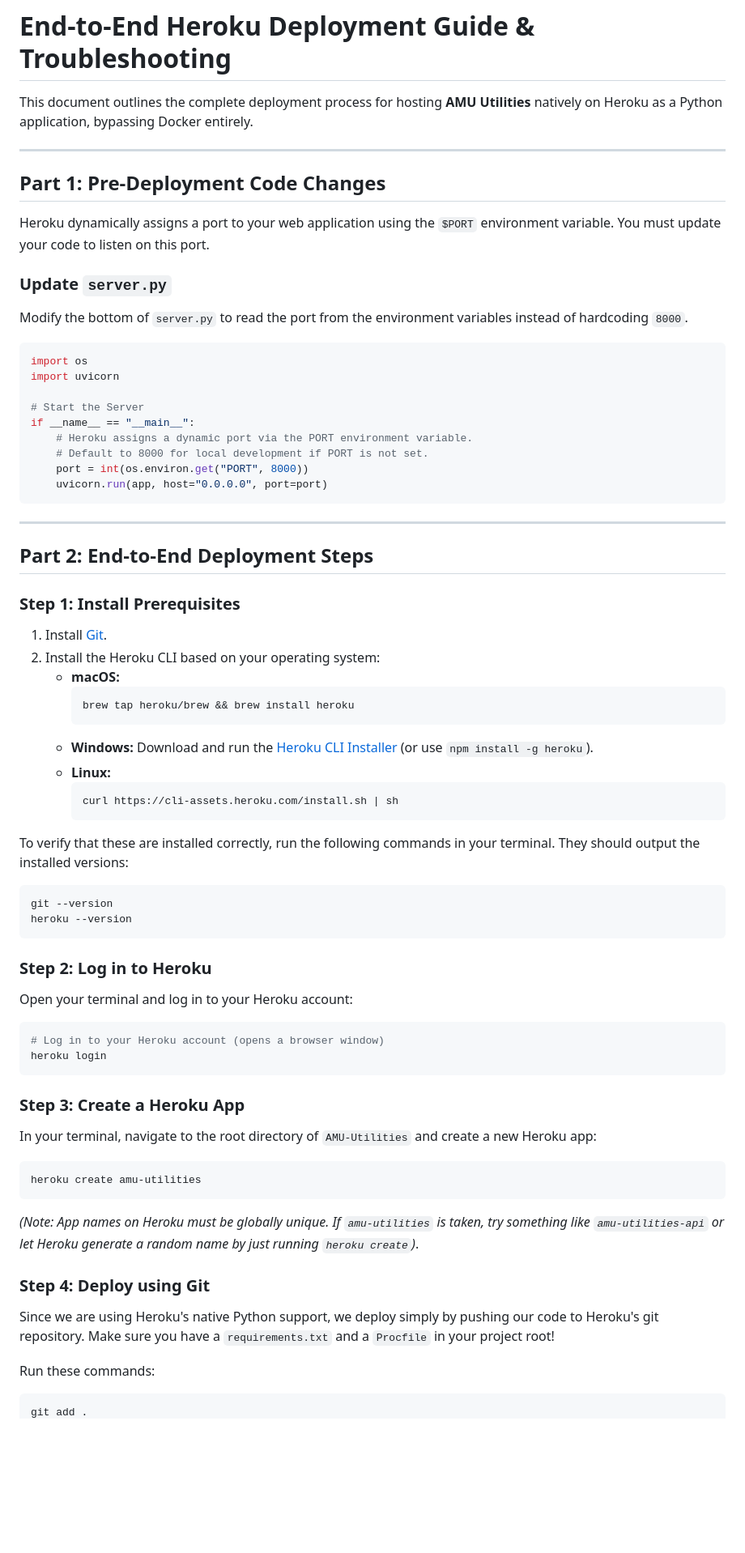
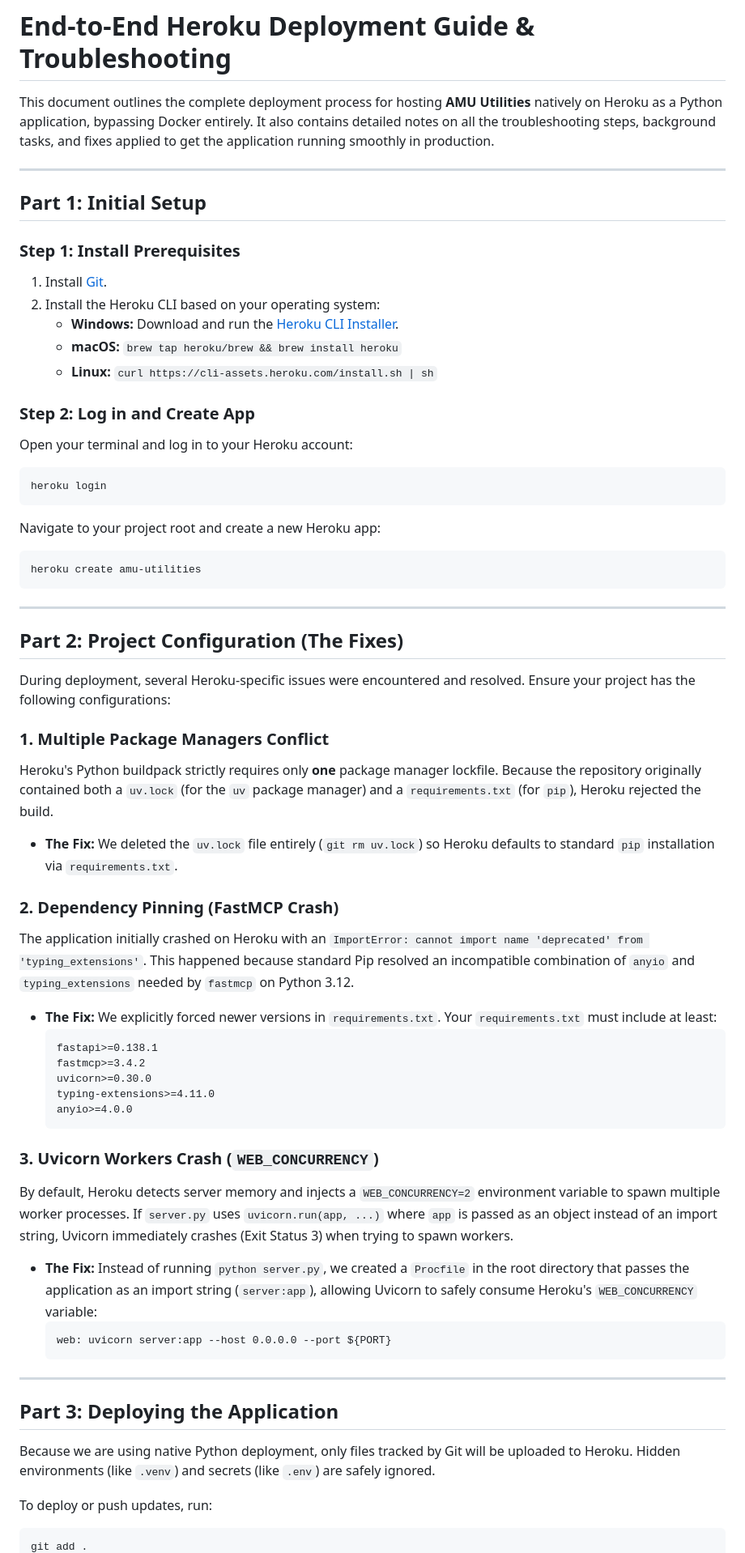
Before and after one commit to mdakram2001/AMU-Utilities, a Markdown page: deployment_heroku.md, the part around one of its changes. Shown at 81% size. Drawn GitHub-style; blank space fills up the shorter version.

Commit message:
docs: update Heroku deployment guide with dependency fixes, Procfile configuration, and custom domain setup

````diff
--- a/deployment_heroku.md
+++ b/deployment_heroku.md
@@ -1,68 +1,62 @@
 # End-to-End Heroku Deployment Guide & Troubleshooting
 
-This document outlines the complete deployment process for hosting **AMU Utilities** natively on Heroku as a Python application, bypassing Docker entirely.
+This document outlines the complete deployment process for hosting **AMU Utilities** natively on Heroku as a Python application, bypassing Docker entirely. It also contains detailed notes on all the troubleshooting steps, background tasks, and fixes applied to get the application running smoothly in production.
 
 ---
 
-## Part 1: Pre-Deployment Code Changes
+## Part 1: Initial Setup
 
-Heroku dynamically assigns a port to your web application using the `$PORT` environment variable. You must update your code to listen on this port.
+### Step 1: Install Prerequisites
+1. Install [Git](https://git-scm.com/downloads).
+2. Install the Heroku CLI based on your operating system:
+   - **Windows:** Download and run the [Heroku CLI Installer](https://devcenter.heroku.com/articles/heroku-cli#download-and-install).
+   - **macOS:** `brew tap heroku/brew && brew install heroku`
+   - **Linux:** `curl https://cli-assets.heroku.com/install.sh | sh`
 
-### Update `server.py`
-Modify the bottom of `server.py` to read the port from the environment variables instead of hardcoding `8000`.
-
-```python
-import os
-import uvicorn
-
-# Start the Server
-if __name__ == "__main__":
-    # Heroku assigns a dynamic port via the PORT environment variable.
-    # Default to 8000 for local development if PORT is not set.
-    port = int(os.environ.get("PORT", 8000))
-    uvicorn.run(app, host="0.0.0.0", port=port)
+### Step 2: Log in and Create App
+Open your terminal and log in to your Heroku account:
+```bash
+heroku login
+```
+Navigate to your project root and create a new Heroku app:
+```bash
+heroku create amu-utilities
 ```
 
 ---
 
-## Part 2: End-to-End Deployment Steps
+## Part 2: Project Configuration (The Fixes)
 
-### Step 1: Install Prerequisites
-1. Install [Git](https://git-scm.com/downloads).
-2. Install the Heroku CLI based on your operating system:
-   - **macOS:**
-     ```bash
-     brew tap heroku/brew && brew install heroku
-     ```
-   - **Windows:** Download and run the [Heroku CLI Installer](https://devcenter.heroku.com/articles/heroku-cli#download-and-install) (or use `npm install -g heroku`).
-   - **Linux:**
-     ```bash
-     curl https://cli-assets.heroku.com/install.sh | sh
-     ```
+During deployment, several Heroku-specific issues were encountered and resolved. Ensure your project has the following configurations:
 
-To verify that these are installed correctly, run the following commands in your terminal. They should output the installed versions:
-```bash
-git --version
-heroku --version
-```
+### 1. Multiple Package Managers Conflict
+Heroku's Python buildpack strictly requires only **one** package manager lockfile. Because the repository originally contained both a `uv.lock` (for the `uv` package manager) and a `requirements.txt` (for `pip`), Heroku rejected the build.
+* **The Fix:** We deleted the `uv.lock` file entirely (`git rm uv.lock`) so Heroku defaults to standard `pip` installation via `requirements.txt`.
 
-### Step 2: Log in to Heroku
-Open your terminal and log in to your Heroku account:
-```bash
-# Log in to your Heroku account (opens a browser window)
-heroku login
-```
+### 2. Dependency Pinning (FastMCP Crash)
+The application initially crashed on Heroku with an `ImportError: cannot import name 'deprecated' from 'typing_extensions'`. This happened because standard Pip resolved an incompatible combination of `anyio` and `typing_extensions` needed by `fastmcp` on Python 3.12.
+* **The Fix:** We explicitly forced newer versions in `requirements.txt`. Your `requirements.txt` must include at least:
+  ```txt
+  fastapi>=0.138.1
+  fastmcp>=3.4.2
+  uvicorn>=0.30.0
+  typing-extensions>=4.11.0
+  anyio>=4.0.0
+  ```
 
-### Step 3: Create a Heroku App
-In your terminal, navigate to the root directory of `AMU-Utilities` and create a new Heroku app:
-```bash
-heroku create amu-utilities
-```
-*(Note: App names on Heroku must be globally unique. If `amu-utilities` is taken, try something like `amu-utilities-api` or let Heroku generate a random name by just running `heroku create`)*.
+### 3. Uvicorn Workers Crash (`WEB_CONCURRENCY`)
+By default, Heroku detects server memory and injects a `WEB_CONCURRENCY=2` environment variable to spawn multiple worker processes. If `server.py` uses `uvicorn.run(app, ...)` where `app` is passed as an object instead of an import string, Uvicorn immediately crashes (Exit Status 3) when trying to spawn workers.
+* **The Fix:** Instead of running `python server.py`, we created a `Procfile` in the root directory that passes the application as an import string (`server:app`), allowing Uvicorn to safely consume Heroku's `WEB_CONCURRENCY` variable:
+  ```txt
+  web: uvicorn server:app --host 0.0.0.0 --port ${PORT}
+  ```
 
-### Step 4: Deploy using Git
-Since we are using Heroku's native Python support, we deploy simply by pushing our code to Heroku's git repository. Make sure you have a `requirements.txt` and a `Procfile` in your project root!
+---
 
-Run these commands:
+## Part 3: Deploying the Application
+
+Because we are using native Python deployment, only files tracked by Git will be uploaded to Heroku. Hidden environments (like `.venv`) and secrets (like `.env`) are safely ignored.
+
+To deploy or push updates, run:
 ```bash
 git add .
````
Also changed, not shown: other parts of deployment_heroku.md (+55 -27 lines).
